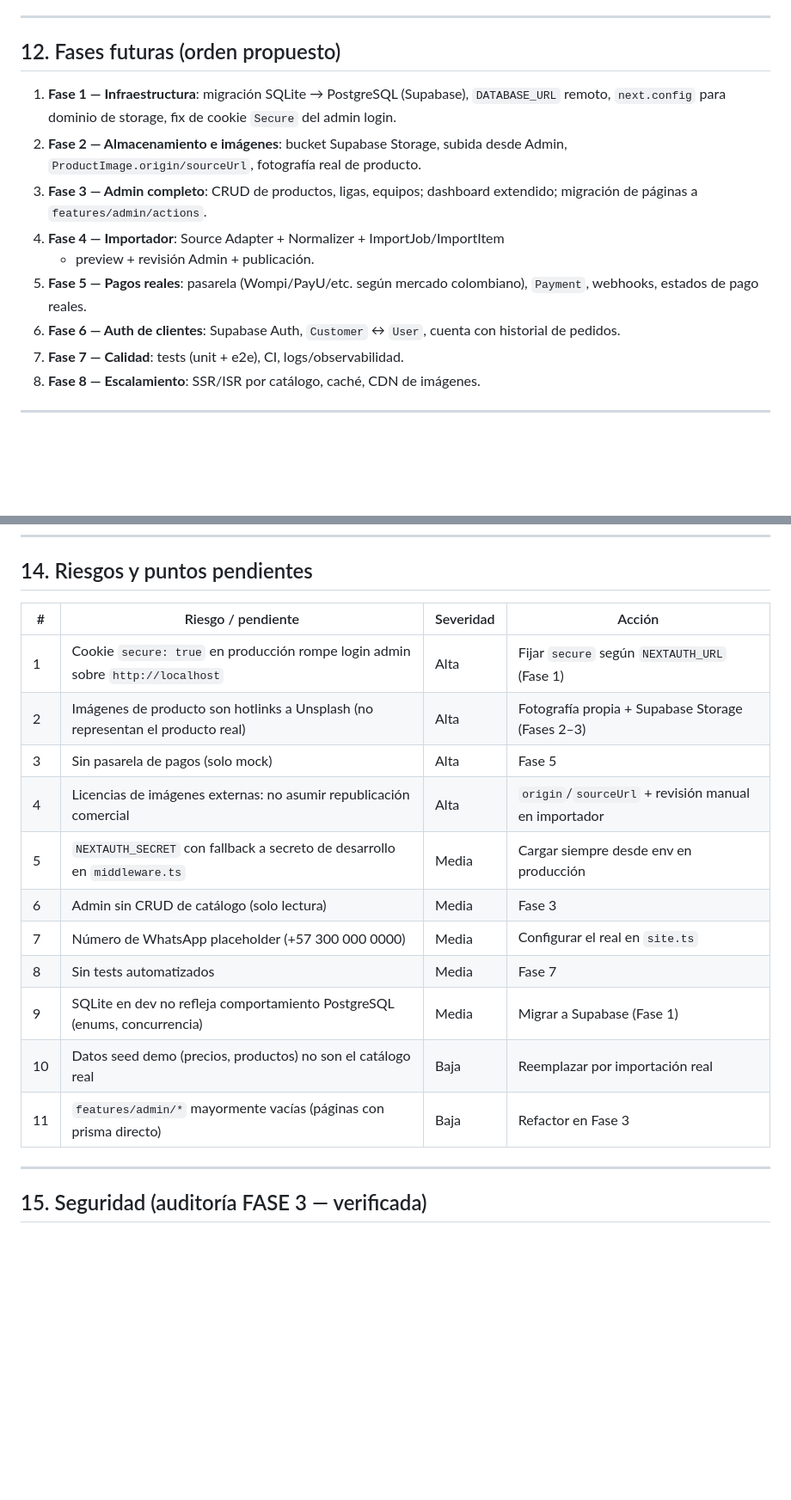
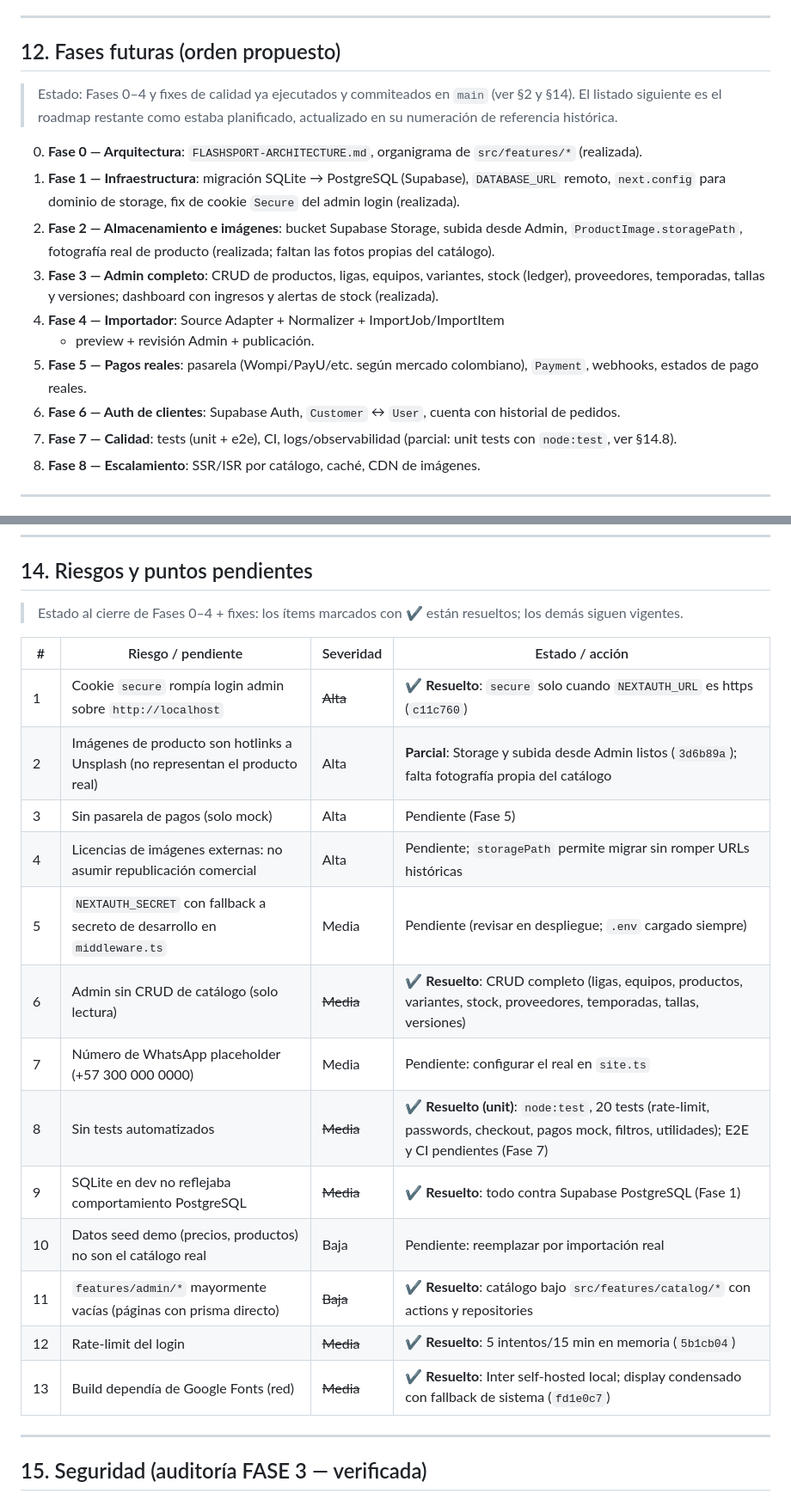
Before and after one commit to DiegoAndres05/football-jersey-store, a Markdown page: FLASHSPORT-ARCHITECTURE.md, 2 parts joined by grey strips. Shown at 86% size. GitHub-like rendering; blank space fills up the shorter version.

Commit message:
docs(flashsport): reflect phase 4 completion, tests and resolved risks

```diff
--- a/FLASHSPORT-ARCHITECTURE.md
+++ b/FLASHSPORT-ARCHITECTURE.md
@@ -378,20 +378,29 @@ claramente marcado como simulación y nunca cobra.
 
 ## 12. Fases futuras (orden propuesto)
 
+> Estado: Fases 0–4 y fixes de calidad ya ejecutados y commiteados en `main`
+> (ver §2 y §14). El listado siguiente es el roadmap restante como estaba
+> planificado, actualizado en su numeración de referencia histórica.
+
+0. **Fase 0 — Arquitectura**: `FLASHSPORT-ARCHITECTURE.md`, organigrama de
+   `src/features/*` (realizada).
 1. **Fase 1 — Infraestructura**: migración SQLite → PostgreSQL (Supabase),
    `DATABASE_URL` remoto, `next.config` para dominio de storage, fix de cookie
-   `Secure` del admin login.
+   `Secure` del admin login (realizada).
 2. **Fase 2 — Almacenamiento e imágenes**: bucket Supabase Storage, subida
-   desde Admin, `ProductImage.origin/sourceUrl`, fotografía real de producto.
-3. **Fase 3 — Admin completo**: CRUD de productos, ligas, equipos; dashboard
-   extendido; migración de páginas a `features/admin/actions`.
+   desde Admin, `ProductImage.storagePath`, fotografía real de producto
+   (realizada; faltan las fotos propias del catálogo).
+3. **Fase 3 — Admin completo**: CRUD de productos, ligas, equipos, variantes,
+   stock (ledger), proveedores, temporadas, tallas y versiones; dashboard con
+   ingresos y alertas de stock (realizada).
 4. **Fase 4 — Importador**: Source Adapter + Normalizer + ImportJob/ImportItem
    + preview + revisión Admin + publicación.
 5. **Fase 5 — Pagos reales**: pasarela (Wompi/PayU/etc. según mercado
    colombiano), `Payment`, webhooks, estados de pago reales.
 6. **Fase 6 — Auth de clientes**: Supabase Auth, `Customer` ↔ `User`,
    cuenta con historial de pedidos.
-7. **Fase 7 — Calidad**: tests (unit + e2e), CI, logs/observabilidad.
+7. **Fase 7 — Calidad**: tests (unit + e2e), CI, logs/observabilidad
+   (parcial: unit tests con `node:test`, ver §14.8).
 8. **Fase 8 — Escalamiento**: SSR/ISR por catálogo, caché, CDN de imágenes.
 
 ---
@@ -417,19 +426,24 @@ claramente marcado como simulación y nunca cobra.
 
 ## 14. Riesgos y puntos pendientes
 
-| # | Riesgo / pendiente | Severidad | Acción |
+> Estado al cierre de Fases 0–4 + fixes: los ítems marcados con ✔ están
+> resueltos; los demás siguen vigentes.
+
+| # | Riesgo / pendiente | Severidad | Estado / acción |
 |---|---|---|---|
-| 1 | Cookie `secure: true` en producción rompe login admin sobre `http://localhost` | Alta | Fijar `secure` según `NEXTAUTH_URL` (Fase 1) |
-| 2 | Imágenes de producto son hotlinks a Unsplash (no representan el producto real) | Alta | Fotografía propia + Supabase Storage (Fases 2–3) |
-| 3 | Sin pasarela de pagos (solo mock) | Alta | Fase 5 |
-| 4 | Licencias de imágenes externas: no asumir republicación comercial | Alta | `origin`/`sourceUrl` + revisión manual en importador |
-| 5 | `NEXTAUTH_SECRET` con fallback a secreto de desarrollo en `middleware.ts` | Media | Cargar siempre desde env en producción |
-| 6 | Admin sin CRUD de catálogo (solo lectura) | Media | Fase 3 |
-| 7 | Número de WhatsApp placeholder (+57 300 000 0000) | Media | Configurar el real en `site.ts` |
-| 8 | Sin tests automatizados | Media | Fase 7 |
-| 9 | SQLite en dev no refleja comportamiento PostgreSQL (enums, concurrencia) | Media | Migrar a Supabase (Fase 1) |
-| 10 | Datos seed demo (precios, productos) no son el catálogo real | Baja | Reemplazar por importación real |
-| 11 | `features/admin/*` mayormente vacías (páginas con prisma directo) | Baja | Refactor en Fase 3 |
+| 1 | Cookie `secure` rompía login admin sobre `http://localhost` | ~~Alta~~ | ✔ **Resuelto**: `secure` solo cuando `NEXTAUTH_URL` es https (`c11c760`) |
+| 2 | Imágenes de producto son hotlinks a Unsplash (no representan el producto real) | Alta | **Parcial**: Storage y subida desde Admin listos (`3d6b89a`); falta fotografía propia del catálogo |
+| 3 | Sin pasarela de pagos (solo mock) | Alta | Pendiente (Fase 5) |
+| 4 | Licencias de imágenes externas: no asumir republicación comercial | Alta | Pendiente; `storagePath` permite migrar sin romper URLs históricas |
+| 5 | `NEXTAUTH_SECRET` con fallback a secreto de desarrollo en `middleware.ts` | Media | Pendiente (revisar en despliegue; `.env` cargado siempre) |
+| 6 | Admin sin CRUD de catálogo (solo lectura) | ~~Media~~ | ✔ **Resuelto**: CRUD completo (ligas, equipos, productos, variantes, stock, proveedores, temporadas, tallas, versiones) |
+| 7 | Número de WhatsApp placeholder (+57 300 000 0000) | Media | Pendiente: configurar el real en `site.ts` |
+| 8 | Sin tests automatizados | ~~Media~~ | ✔ **Resuelto (unit)**: `node:test`, 20 tests (rate-limit, passwords, checkout, pagos mock, filtros, utilidades); E2E y CI pendientes (Fase 7) |
+| 9 | SQLite en dev no reflejaba comportamiento PostgreSQL | ~~Media~~ | ✔ **Resuelto**: todo contra Supabase PostgreSQL (Fase 1) |
+| 10 | Datos seed demo (precios, productos) no son el catálogo real | Baja | Pendiente: reemplazar por importación real |
+| 11 | `features/admin/*` mayormente vacías (páginas con prisma directo) | ~~Baja~~ | ✔ **Resuelto**: catálogo bajo `src/features/catalog/*` con actions y repositories |
+| 12 | Rate-limit del login | ~~Media~~ | ✔ **Resuelto**: 5 intentos/15 min en memoria (`5b1cb04`) |
+| 13 | Build dependía de Google Fonts (red) | ~~Media~~ | ✔ **Resuelto**: Inter self-hosted local; display condensado con fallback de sistema (`fd1e0c7`) |
 
 ---
 
```
Also changed, not shown: other parts of FLASHSPORT-ARCHITECTURE.md (+3 -3 lines).
